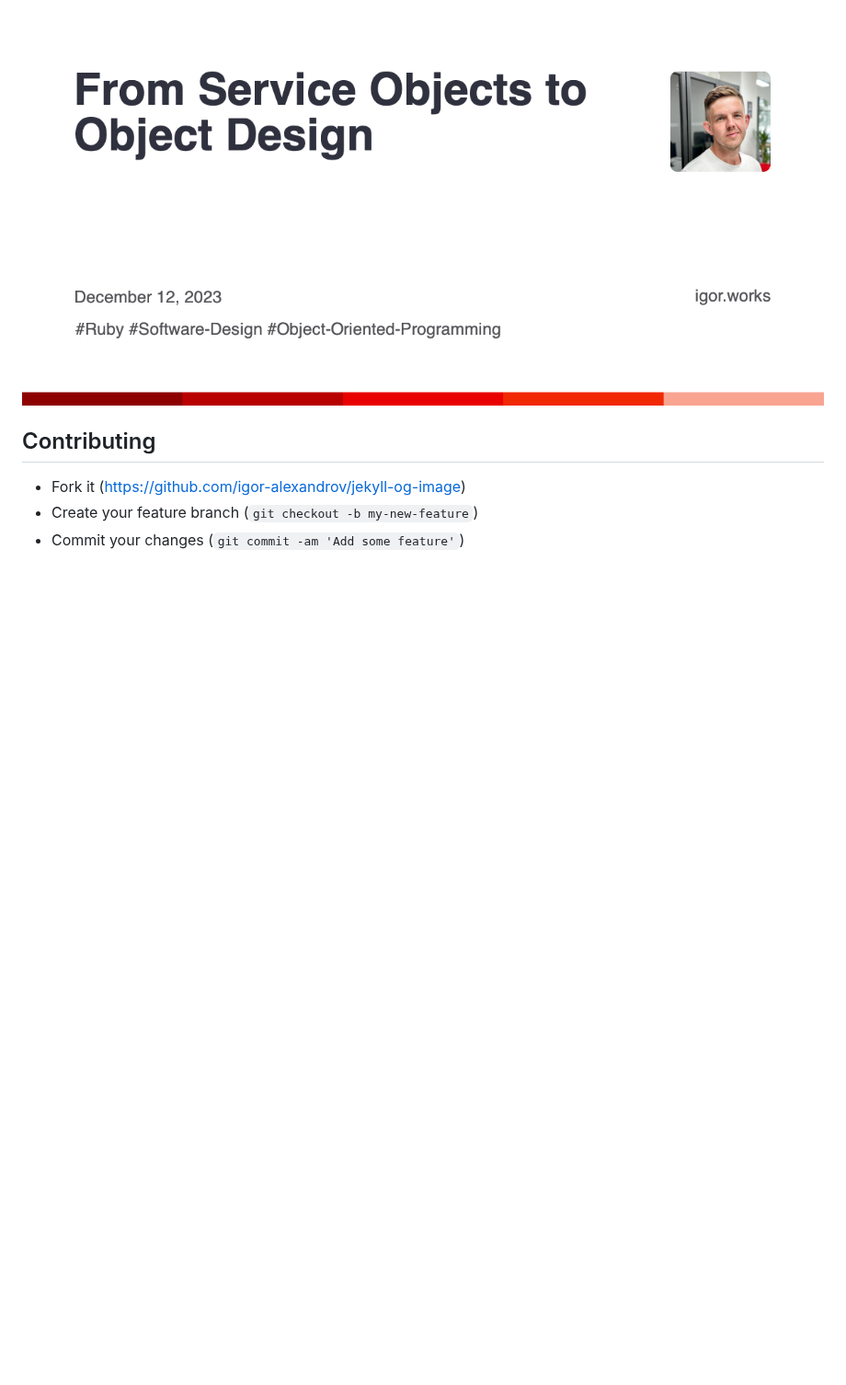
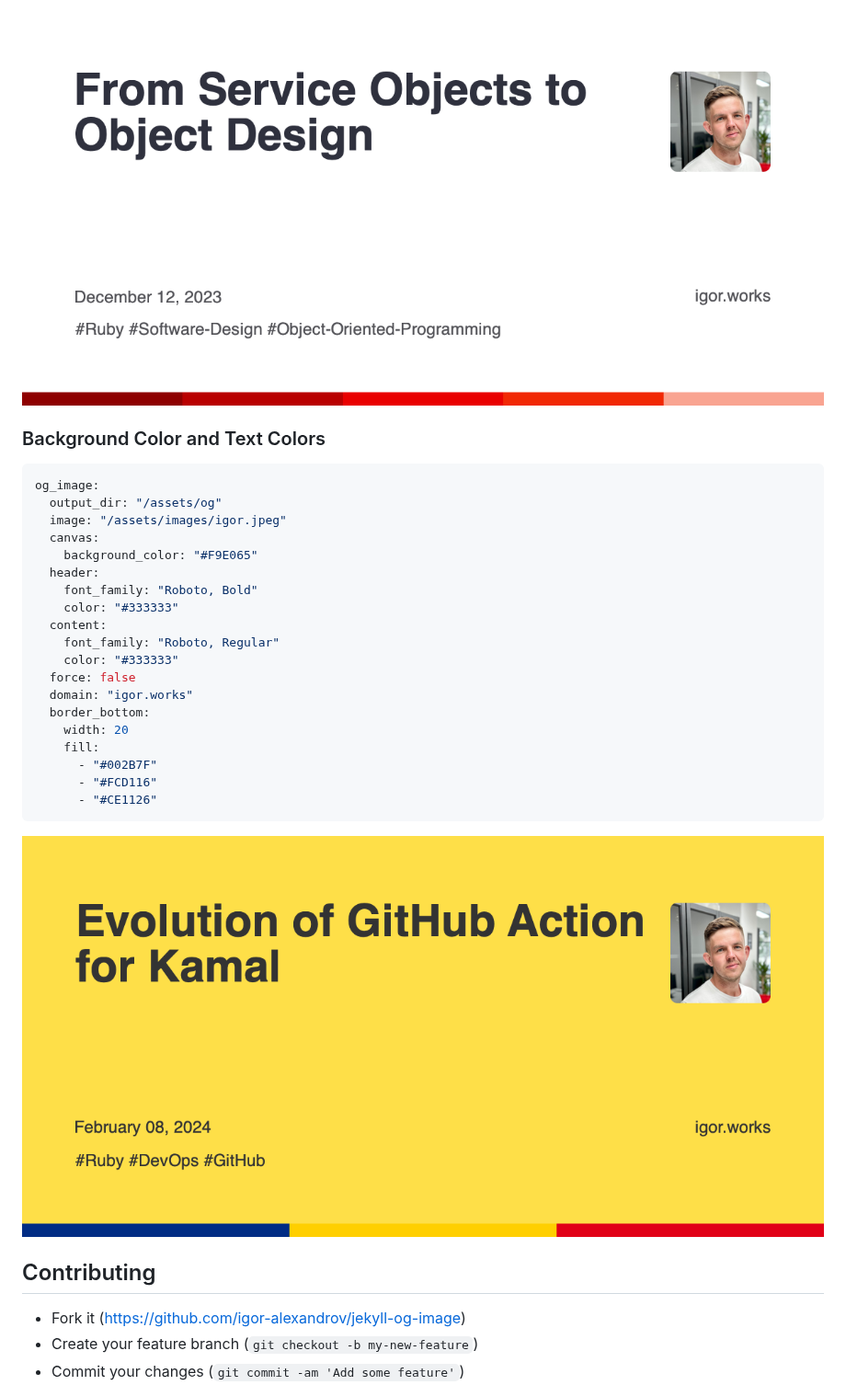
Before and after one commit to igor-alexandrov/jekyll-og-image, a Markdown page: README.md, the part around the change. Shown at 92% size. Rendered like a GitHub page; pictures changed too: examples/3.png (added); blank space fills up the shorter version.

Commit message:
Added ability to override background color and text color for header and content

````diff
--- a/README.md
+++ b/README.md
@@ -61,6 +61,31 @@ og_image:
 
 ![Example 1](examples/1.png)
 
+### Background Color and Text Colors
+
+```yaml
+og_image:
+  output_dir: "/assets/og"
+  image: "/assets/images/igor.jpeg"
+  canvas:
+    background_color: "#F9E065"
+  header:
+    font_family: "Roboto, Bold"
+    color: "#333333"
+  content:
+    font_family: "Roboto, Regular"
+    color: "#333333"
+  force: false
+  domain: "igor.works"
+  border_bottom:
+    width: 20
+    fill:
+      - "#002B7F"
+      - "#FCD116"
+      - "#CE1126"
+```
+
+![Example 3](examples/3.png)
 
 
 ## Contributing
````
Also changed, not shown: 4 other files.
